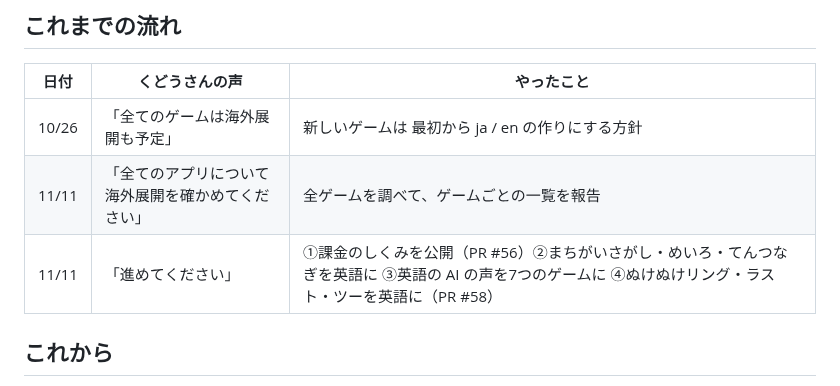
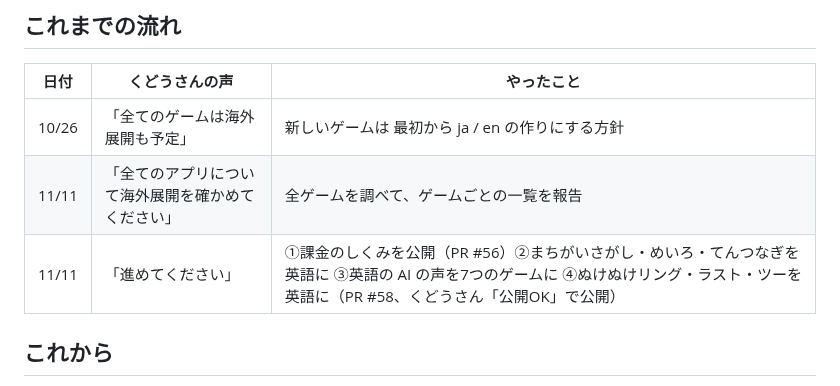
Before and after one commit to kudo12711-boop/last-two, a Markdown page: docs/i18n.md, the part around the change. Drawn GitHub-style.

```diff
--- a/docs/i18n.md
+++ b/docs/i18n.md
@@ -33,7 +33,7 @@
 |---|---|---|
 | 10/26 | 「全てのゲームは海外展開も予定」 | 新しいゲームは 最初から ja / en の作りにする方針 |
 | 11/11 | 「全てのアプリについて海外展開を確かめてください」 | 全ゲームを調べて、ゲームごとの一覧を報告 |
-| 11/11 | 「進めてください」 | ①課金のしくみを公開（PR #56）②まちがいさがし・めいろ・てんつなぎを英語に ③英語の AI の声を7つのゲームに ④ぬけぬけリング・ラスト・ツーを英語に（PR #58） |
+| 11/11 | 「進めてください」 | ①課金のしくみを公開（PR #56）②まちがいさがし・めいろ・てんつなぎを英語に ③英語の AI の声を7つのゲームに ④ぬけぬけリング・ラスト・ツーを英語に（PR #58、くどうさん「公開OK」で公開） |
 
 ## これから
 
```
Also changed, not shown: docs/last-two.md (+1 -1 lines), docs/nukenuke-ring.md (+1 -1 lines).
